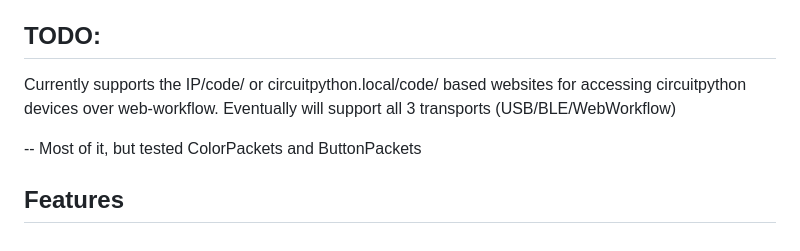
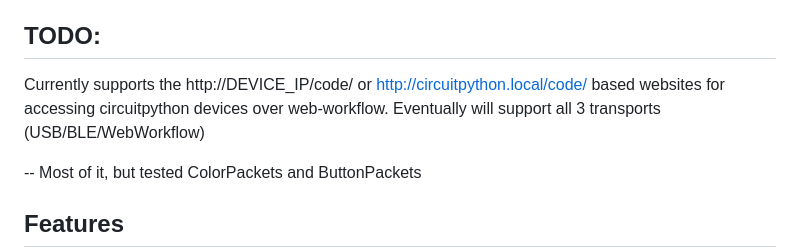
Before and after one commit to tyeth/serialfruit-connect-bookmarklet, a Markdown page: README.md, the part around the change. Drawn GitHub-style.

Commit message:
Update README.md - update urls for circuitpython devices

```diff
--- a/README.md
+++ b/README.md
@@ -4,7 +4,7 @@ This project is a web-based tool that allows you to send various types of data p
 
 ## TODO:
 
-Currently supports the IP/code/ or circuitpython.local/code/ based websites for accessing circuitpython devices over web-workflow. Eventually will support all 3 transports (USB/BLE/WebWorkflow)
+Currently supports the http://DEVICE_IP/code/ or http://circuitpython.local/code/ based websites for accessing circuitpython devices over web-workflow. Eventually will support all 3 transports (USB/BLE/WebWorkflow)
 
 -- Most of it, but tested ColorPackets and ButtonPackets
 
```
